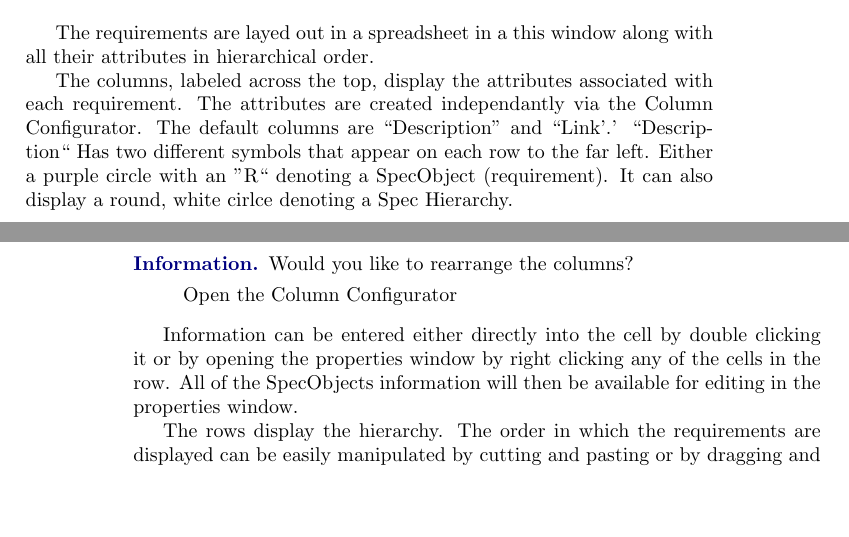
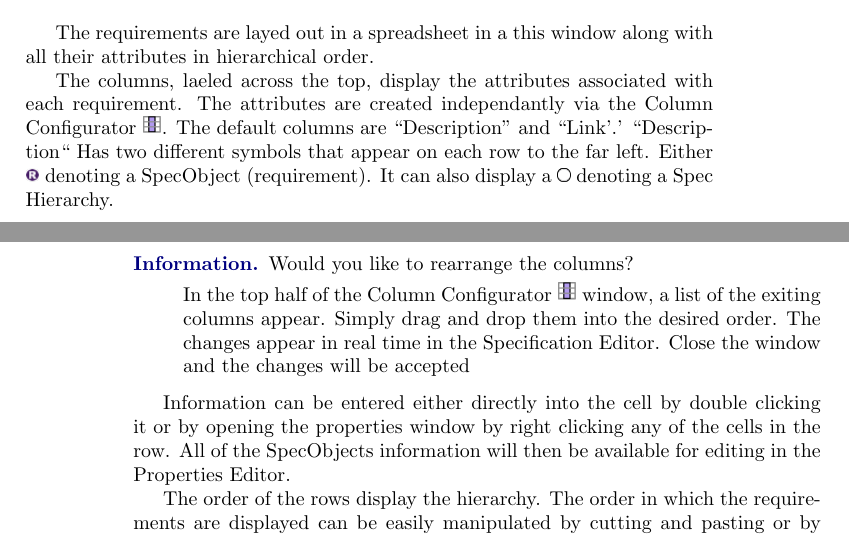
Before and after one commit to eclipse-rmf/org.eclipse.rmf.documentation, a LaTeX book (org.eclipse.rmf.documentation/rmf-latex/main.tex, which reads org.eclipse.rmf.documentation/rmf-latex/reference.tex): two parts of pages 31 and 32 of 45, joined at a grey line, cut so that both start at the same text, the shorter picture padded with empty space. Compiled offline with pdfLaTeX.

Commit message:
Edited Specifications text by adding icons.
Signed-off-by: Maha Jastram <maha@jastram.de>

```diff
--- a/org.eclipse.rmf.documentation/rmf-latex/reference.tex
+++ b/org.eclipse.rmf.documentation/rmf-latex/reference.tex
@@ -187,17 +187,17 @@ Above the main working windows it the tool bar (5) and, at the very top, the men
 \end{figure}
 The requirements are layed out in a spreadsheet in a this window along with all their attributes in hierarchical order.
 
-The columns, labeled across the top, display the attributes associated with each requirement. The attributes are created independantly via the Column Configurator. The default columns are ``Description'' and ``Link'.' ``Description`` Has two different symbols that appear on each row to the far left. Either a purple circle with an ''R`` denoting a SpecObject (requirement). It can also display a round, white cirlce denoting a Spec Hierarchy.
+The columns, laeled across the top, display the attributes associated with each requirement. The attributes are created independantly via the Column Configurator {\includegraphics[scale=0.6]{../rmf-images/icons/full/obj16/Column.png}. The default columns are ``Description'' and ``Link'.' ``Description`` Has two different symbols that appear on each row to the far left. Either {\includegraphics[scale=1]{../rmf-images/icons/full/obj16/requirement.png} denoting a SpecObject (requirement). It can also display a {\includegraphics[scale=1]{../rmf-images/icons/full/obj16/spechierarchy.png} denoting a Spec Hierarchy.
 
 \begin{info}
 Would you like to rearrange the columns?
 
-Open the Column Configurator
+In the top half of the Column Configurator {\includegraphics[scale=0.6]{../rmf-images/icons/full/obj16/Column.png} window, a list of the exiting columns appear. Simply drag and drop them into the desired order. The changes appear in real time in the Specification Editor. Close the window and the changes will be accepted
 \end{info}
 
-Information can be entered either directly into the cell by double clicking it or by opening the properties window by right clicking any of the cells in the row. All of the SpecObjects information will then be available for editing in the properties window.
+Information can be entered either directly into the cell by double clicking it or by opening the properties window by right clicking any of the cells in the row. All of the SpecObjects information will then be available for editing in the Properties Editor.
 
-The rows display the hierarchy. The order in which the requirements are displayed can be easily manipulated by cutting and pasting or by dragging and dropping. To move an existing requirement into the position of parent or child of another existing requirement, simply drag the child directly onto the target parent. Alternatively, as you drag the requirement onto the line below the level you would like to move it, it will become a sibling rather than a child of the requirement above the line.
+The order of the rows display the hierarchy. The order in which the requirements are displayed can be easily manipulated by cutting and pasting or by dragging and dropping. To move an existing requirement into the position of parent or child of another existing requirement, simply drag the child directly \textit{onto the target parent}. Alternatively, as you drag the requirement \textit{onto the line below} the level you would like to move it, it will become a sibling rather than a child of the requirement above the line.
 
 To duplicate a requirement, simply copy and paste it into the required position. The copying, cutting and pasting funktions are accessible through the traditional dropdown menu or by right-clicking on a desired cell.
 
```
Also changed, not shown: org.eclipse.rmf.documentation/rmf-images/icons/full/obj16/requirement.png (added), org.eclipse.rmf.documentation/rmf-images/icons/full/obj16/spechierarchy.png (added).
